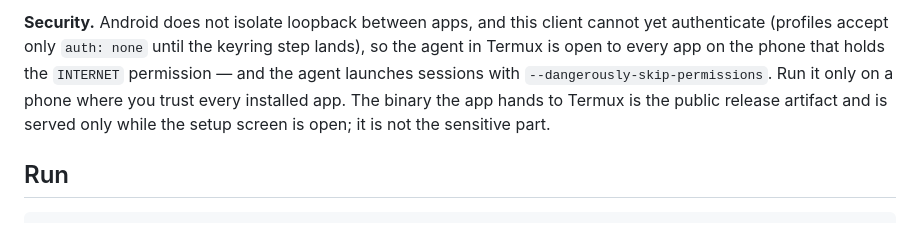
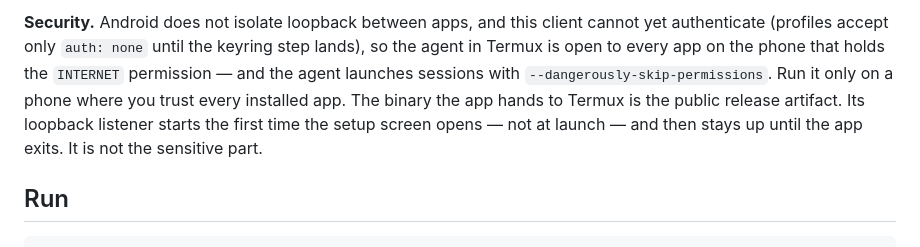
Before and after one commit to ptrkhh/claude-dashboard, a Markdown page: README.md, the part around the change. Drawn GitHub-style.

Commit message:
README: the handoff listener stays up after the setup screen closes
The Android security note said the binary was served only while the setup screen
is open. The listener starts the first time the screen opens and nothing stops
it before the app exits; say that instead.

Co-Authored-By: Claude Sonnet 5.5 <noreply@anthropic.com>
Claude-Session: https://claude.ai/code/session_01TLedkhrHhxHfmim94wQ4Np

```diff
--- a/README.md
+++ b/README.md
@@ -82,8 +82,9 @@ step lands), so the agent in Termux is open to every app on the phone that holds
 the `INTERNET` permission — and the agent launches sessions with
 `--dangerously-skip-permissions`. Run it only on a phone where you trust every
 installed app. The binary the app hands to Termux is the public release
-artifact and is served only while the setup screen is open; it is not the
-sensitive part.
+artifact. Its loopback listener starts the first time the setup screen opens —
+not at launch — and then stays up until the app exits. It is not the sensitive
+part.
 
 ## Run
 
```
